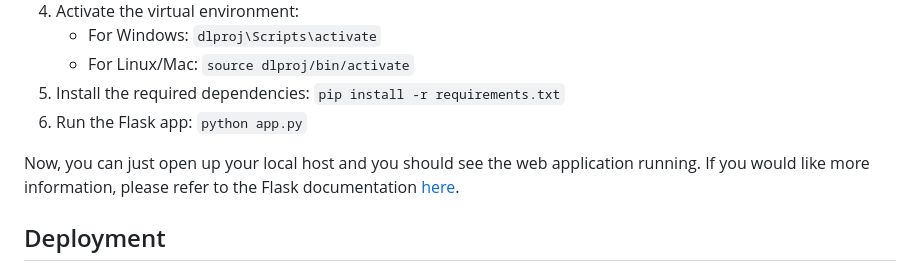
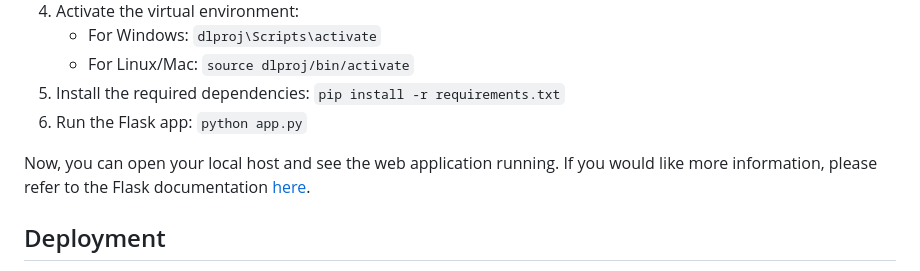
Before and after one commit to sitamgithub-MSIT/MalDetect, a Markdown page: README.md, the part around the change printed below. Drawn GitHub-style.

```diff
--- a/README.md
+++ b/README.md
@@ -112,7 +112,7 @@ To install the required dependencies and set up the environment, follow these st
 5. Install the required dependencies: `pip install -r requirements.txt`
 6. Run the Flask app: `python app.py`
 
-Now, you can just open up your local host and you should see the web application running. If you would like more information, please refer to the Flask documentation [here](https://flask.palletsprojects.com/en/2.0.x/quickstart/#debug-mode).
+Now, you can open your local host and see the web application running. If you would like more information, please refer to the Flask documentation [here](https://flask.palletsprojects.com/en/2.0.x/quickstart/#debug-mode).
 
 ## Deployment
 
```
Also changed, not shown: other parts of README.md (+2 -2 lines).
